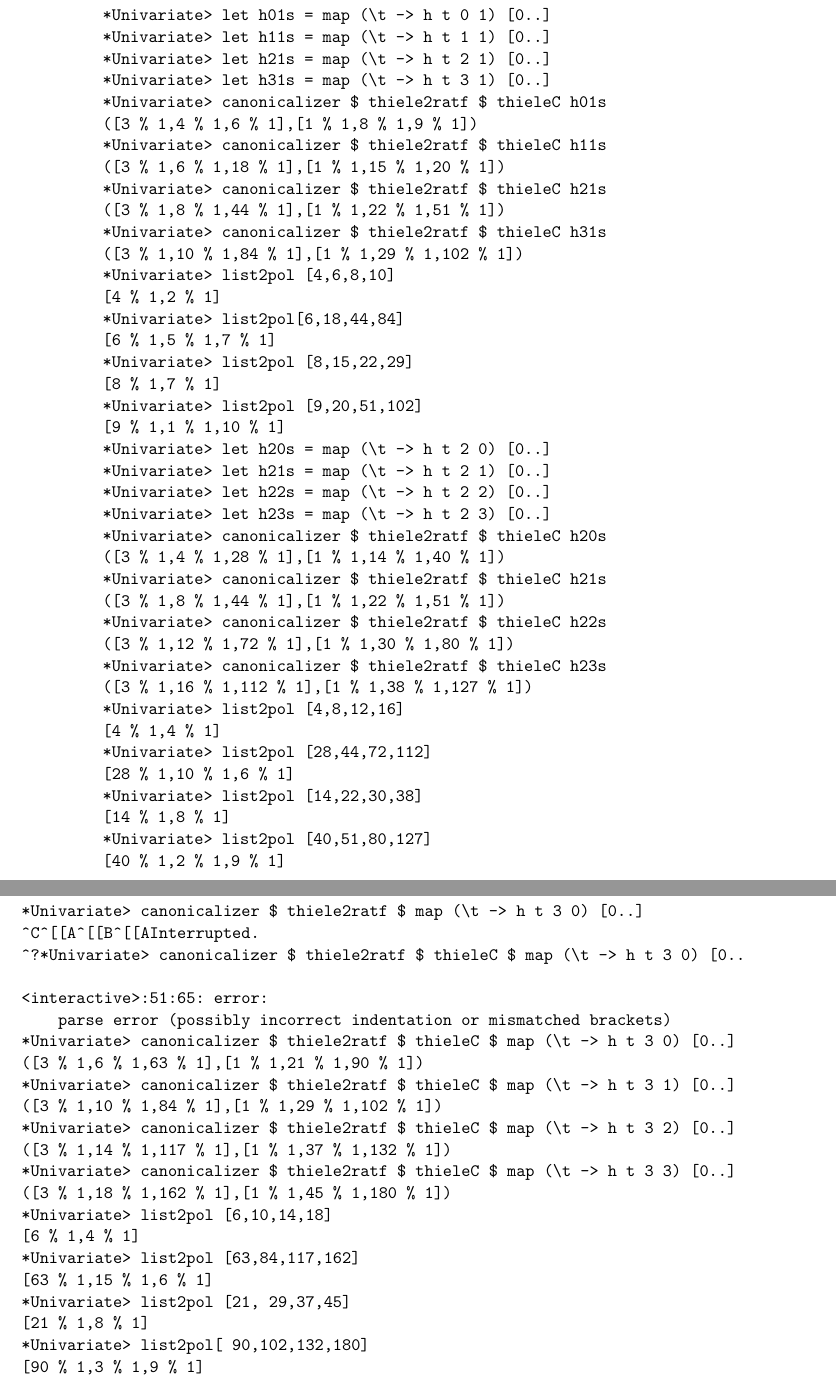
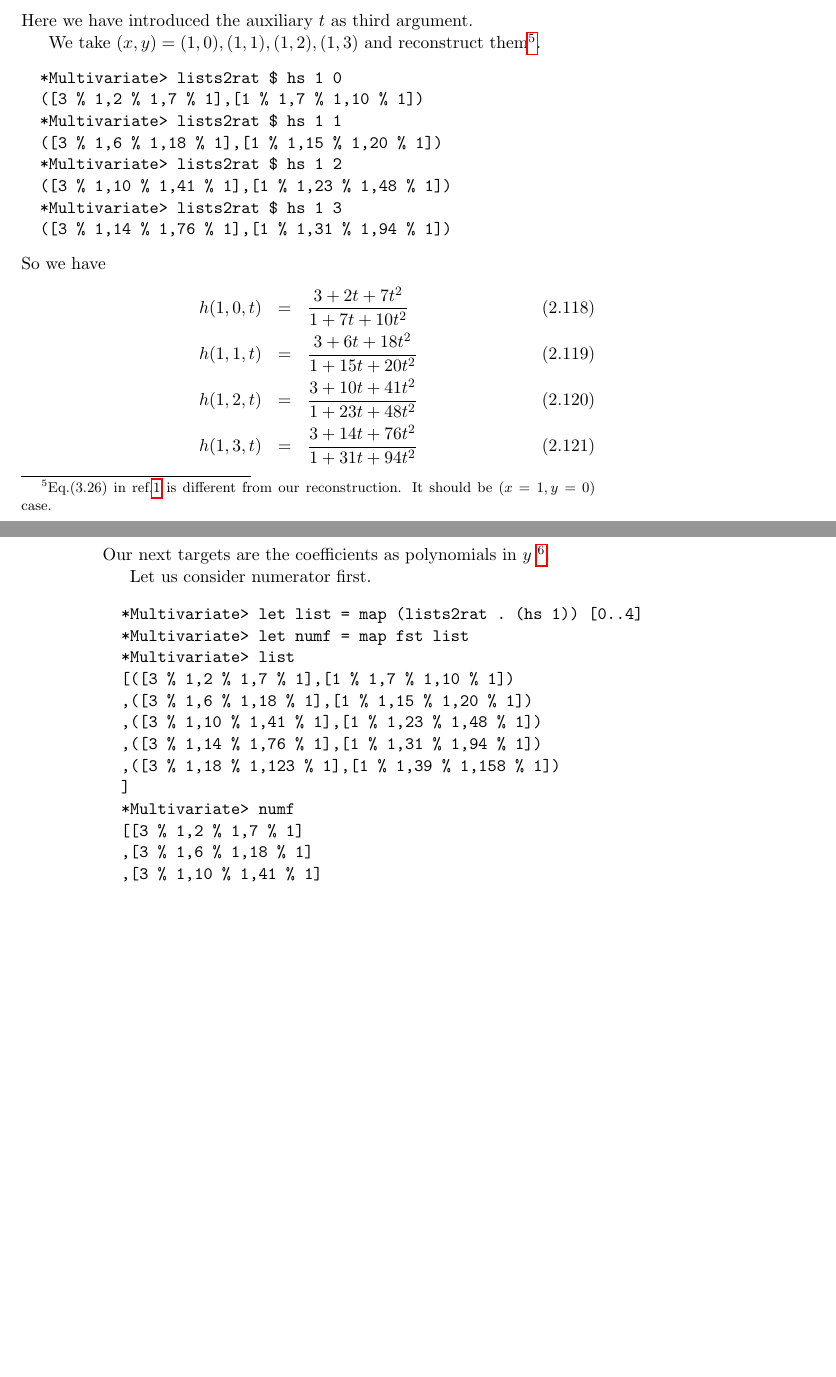
Before and after one commit to raydsameshima/FiniteFields, a LaTeX thesis (finiteFields.tex): two parts of pages 58 and 59 of 60 before the commit and two parts of pages 57 and 58 of 59 after it, joined at a grey line, cut at the place of the change, the shorter picture padded with empty space. Compiled offline with pdfLaTeX.

Commit message:
weekend note

```diff
--- a/finiteFields.tex
+++ b/finiteFields.tex
@@ -1999,4 +1993,0 @@ instead of $p_r(z_1, z_2, \cdots, z_n)$, reconstruct it using multivariate Newto
-*Univariate> let h11s = map (\t -> h t 1 1) [0..]
-*Univariate> let h12s = map (\t -> h t 1 2) [0..]
-*Univariate> let h13s = map (\t -> h t 1 3) [0..]
-*Univariate> canonicalizer $ thiele2ratf $ thieleC h10s
@@ -2003,10 +2011,45 @@ instead of $p_r(z_1, z_2, \cdots, z_n)$, reconstruct it using multivariate Newto
+Here we have introduced the auxiliary $t$ as third argument.
+
+We take $(x,y) = (1,0), (1,1), (1,2), (1,3)$ and reconstruct them\footnote{Eq.(3.26) in ref.\ref{Tiziano} is different from our reconstruction.
+It should be $(x=1, y=0)$ case.
+}.
+\begin{verbatim}
+  *Multivariate> lists2rat $ hs 1 0
   ([3 % 1,2 % 1,7 % 1],[1 % 1,7 % 1,10 % 1])
-*Univariate> canonicalizer $ thiele2ratf $ thieleC h11s
+  *Multivariate> lists2rat $ hs 1 1
   ([3 % 1,6 % 1,18 % 1],[1 % 1,15 % 1,20 % 1])
-*Univariate> canonicalizer $ thiele2ratf $ thieleC h12s
+  *Multivariate> lists2rat $ hs 1 2
   ([3 % 1,10 % 1,41 % 1],[1 % 1,23 % 1,48 % 1])
-*Univariate> canonicalizer $ thiele2ratf $ thieleC h13s
+  *Multivariate> lists2rat $ hs 1 3
   ([3 % 1,14 % 1,76 % 1],[1 % 1,31 % 1,94 % 1])
-*Univariate> degree [2,6,10,14]
-1
-*Univariate> list2pol [2,6,10,14]
+\end{verbatim}
+So we have
+\begin{eqnarray}
+h(1,0,t) &=& \frac{3+2t+7t^2}{1+7t+10t^2} \\
+h(1,1,t) &=& \frac{3+6t+18t^2}{1+15t+20t^2} \\
+h(1,2,t) &=& \frac{3+10t+41t^2}{1+23t+48t^2} \\
+h(1,3,t) &=& \frac{3+14t+76t^2}{1+31t+94t^2}
+\end{eqnarray}
+Our next targets are the coefficients as polynomials in $y$ \footnote{
+In our example, we take $x=1$ fixed and reproduce $x$-dependence using homogenization
+}.
+
+Let us consider numerator first.
+\begin{verbatim}
+  *Multivariate> let list = map (lists2rat . (hs 1)) [0..4]
+  *Multivariate> let numf = map fst list
+  *Multivariate> list
+  [([3 % 1,2 % 1,7 % 1],[1 % 1,7 % 1,10 % 1])
+  ,([3 % 1,6 % 1,18 % 1],[1 % 1,15 % 1,20 % 1])
+  ,([3 % 1,10 % 1,41 % 1],[1 % 1,23 % 1,48 % 1])
+  ,([3 % 1,14 % 1,76 % 1],[1 % 1,31 % 1,94 % 1])
+  ,([3 % 1,18 % 1,123 % 1],[1 % 1,39 % 1,158 % 1])
+  ]
+  *Multivariate> numf
+  [[3 % 1,2 % 1,7 % 1]
+  ,[3 % 1,6 % 1,18 % 1]
+  ,[3 % 1,10 % 1,41 % 1]
+  ,[3 % 1,14 % 1,76 % 1]
+  ,[3 % 1,18 % 1,123 % 1]
+  ]
+\end{verbatim}
@@ -2015,2 +2061,0 @@ instead of $p_r(z_1, z_2, \cdots, z_n)$, reconstruct it using multivariate Newto
-2
-*Univariate> list2pol [7,18,41,76]
@@ -2020 +2063,0 @@ instead of $p_r(z_1, z_2, \cdots, z_n)$, reconstruct it using multivariate Newto
-*Univariate> list2pol [7,15,23,31]
@@ -2023,74 +2080,2 @@ instead of $p_r(z_1, z_2, \cdots, z_n)$, reconstruct it using multivariate Newto
-2
-*Univariate> list2pol [10,20,48,94]
+  *Multivariate> list2pol $ map last denf
   [10 % 1,1 % 1,9 % 1]
-*Univariate> let h01s = map (\t -> h t 0 1) [0..]
-*Univariate> let h11s = map (\t -> h t 1 1) [0..]
-*Univariate> let h21s = map (\t -> h t 2 1) [0..]
-*Univariate> let h31s = map (\t -> h t 3 1) [0..]
-*Univariate> canonicalizer $ thiele2ratf $ thieleC h01s
-([3 % 1,4 % 1,6 % 1],[1 % 1,8 % 1,9 % 1])
-*Univariate> canonicalizer $ thiele2ratf $ thieleC h11s
-([3 % 1,6 % 1,18 % 1],[1 % 1,15 % 1,20 % 1])
-*Univariate> canonicalizer $ thiele2ratf $ thieleC h21s
-([3 % 1,8 % 1,44 % 1],[1 % 1,22 % 1,51 % 1])
-*Univariate> canonicalizer $ thiele2ratf $ thieleC h31s
-([3 % 1,10 % 1,84 % 1],[1 % 1,29 % 1,102 % 1])
-*Univariate> list2pol [4,6,8,10]
-[4 % 1,2 % 1]
-*Univariate> list2pol[6,18,44,84]
-[6 % 1,5 % 1,7 % 1]
-*Univariate> list2pol [8,15,22,29]
-[8 % 1,7 % 1]
-*Univariate> list2pol [9,20,51,102]
-[9 % 1,1 % 1,10 % 1]
-*Univariate> let h20s = map (\t -> h t 2 0) [0..]
-*Univariate> let h21s = map (\t -> h t 2 1) [0..]
-*Univariate> let h22s = map (\t -> h t 2 2) [0..]
-*Univariate> let h23s = map (\t -> h t 2 3) [0..]
-*Univariate> canonicalizer $ thiele2ratf $ thieleC h20s
-([3 % 1,4 % 1,28 % 1],[1 % 1,14 % 1,40 % 1])
-*Univariate> canonicalizer $ thiele2ratf $ thieleC h21s
-([3 % 1,8 % 1,44 % 1],[1 % 1,22 % 1,51 % 1])
-*Univariate> canonicalizer $ thiele2ratf $ thieleC h22s
-([3 % 1,12 % 1,72 % 1],[1 % 1,30 % 1,80 % 1])
-*Univariate> canonicalizer $ thiele2ratf $ thieleC h23s
-([3 % 1,16 % 1,112 % 1],[1 % 1,38 % 1,127 % 1])
-*Univariate> list2pol [4,8,12,16]
-[4 % 1,4 % 1]
-*Univariate> list2pol [28,44,72,112]
-[28 % 1,10 % 1,6 % 1]
-*Univariate> list2pol [14,22,30,38]
-[14 % 1,8 % 1]
-*Univariate> list2pol [40,51,80,127]
-[40 % 1,2 % 1,9 % 1]
-*Univariate> canonicalizer $ thiele2ratf $ map (\t -> h t 3 0) [0..]
-^C^[[A^[[B^[[AInterrupted.
-^?*Univariate> canonicalizer $ thiele2ratf $ thieleC $ map (\t -> h t 3 0) [0..
-
-<interactive>:51:65: error:
-    parse error (possibly incorrect indentation or mismatched brackets)
-*Univariate> canonicalizer $ thiele2ratf $ thieleC $ map (\t -> h t 3 0) [0..]
-([3 % 1,6 % 1,63 % 1],[1 % 1,21 % 1,90 % 1])
-*Univariate> canonicalizer $ thiele2ratf $ thieleC $ map (\t -> h t 3 1) [0..]
-([3 % 1,10 % 1,84 % 1],[1 % 1,29 % 1,102 % 1])
-*Univariate> canonicalizer $ thiele2ratf $ thieleC $ map (\t -> h t 3 2) [0..]
-([3 % 1,14 % 1,117 % 1],[1 % 1,37 % 1,132 % 1])
-*Univariate> canonicalizer $ thiele2ratf $ thieleC $ map (\t -> h t 3 3) [0..]
-([3 % 1,18 % 1,162 % 1],[1 % 1,45 % 1,180 % 1])
-*Univariate> list2pol [6,10,14,18]
-[6 % 1,4 % 1]
-*Univariate> list2pol [63,84,117,162]
-[63 % 1,15 % 1,6 % 1]
-*Univariate> list2pol [21, 29,37,45]
-[21 % 1,8 % 1]
-*Univariate> list2pol[ 90,102,132,180]
-[90 % 1,3 % 1,9 % 1]
-*Univariate> canonicalizer $ thiele2ratf $ thieleC $ map (\t -> h t 0 0) [0..]
-*** Exception: Univariate.lhs:(370,7)-(373,35): Non-exhaustive patterns in function t2r
-
-*Univariate>
-*Univariate> canonicalizer $ thiele2ratf $ thieleC $ map (\t -> h t 0 1) [0..]
-([3 % 1,4 % 1,6 % 1],[1 % 1,8 % 1,9 % 1])
-*Univariate> canonicalizer $ thiele2ratf $ thieleC $ map (\t -> h t 0 2) [0..]
-([3 % 1,8 % 1,24 % 1],[1 % 1,16 % 1,36 % 1])
-*Univariate> canonicalizer $ thiele2ratf $ thieleC $ map (\t -> h t 0 3) [0..]
@@ -2100 +2081,0 @@ instead of $p_r(z_1, z_2, \cdots, z_n)$, reconstruct it using multivariate Newto
-*Univariate> list2pol [7,28,63]
@@ -2104,15 +2081,0 @@ CallStack (from HasCallStack):
-*Univariate> canonicalizer $ thiele2ratf $ thieleC $ map (\t -> h t 4 0) [0..]
-([3 % 1,8 % 1,112 % 1],[1 % 1,28 % 1,160 % 1])
-*Univariate> canonicalizer $ thiele2ratf $ thieleC $ map (\t -> h t 4 1) [0..]
-([3 % 1,12 % 1,138 % 1],[1 % 1,36 % 1,173 % 1])
-*Univariate> canonicalizer $ thiele2ratf $ thieleC $ map (\t -> h t 4 2) [0..]
-([3 % 1,16 % 1,176 % 1],[1 % 1,44 % 1,204 % 1])
-*Univariate> canonicalizer $ thiele2ratf $ thieleC $ map (\t -> h t 4 3) [0..]
-([3 % 1,20 % 1,226 % 1],[1 % 1,52 % 1,253 % 1])
-*Univariate> list2pol [8,12,16,20]
-[8 % 1,4 % 1]
-*Univariate> list2pol [112,138,176,226]
-[112 % 1,20 % 1,6 % 1]
-*Univariate> list2pol [28,36,44,52]
-[28 % 1,8 % 1]
-*Univariate> list2pol [160,176,204,253]
@@ -2122,5 +2081,0 @@ CallStack (from HasCallStack):
-*Univariate> list2pol [160,173,204,253]
-[160 % 1,4 % 1,9 % 1]
-*Univariate> list2pol [7,28,63,112]
-[7 % 1,14 % 1,7 % 1]
-*Univariate> list2pol [10,40,90,160]
```
Also changed, not shown: finiteFields.pdf, finiteFields.tex (71 more changed lines), 1 other file. Lines whose indentation alone changed are shown as unchanged.
